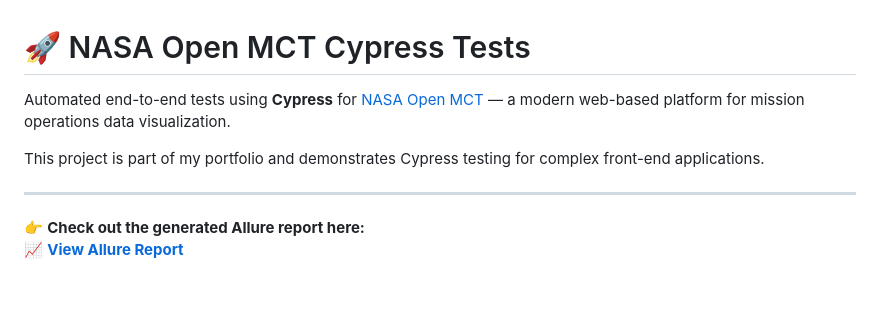
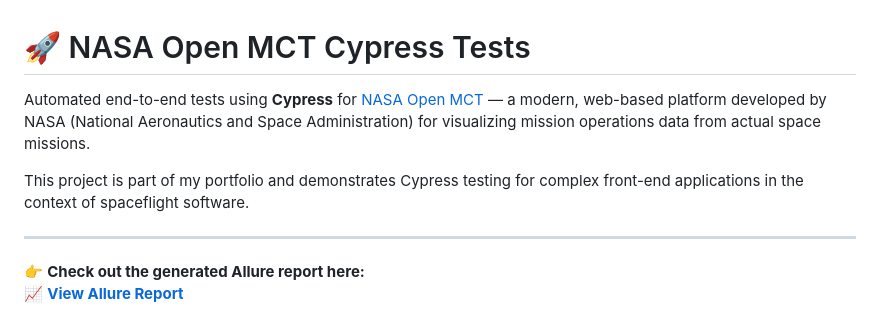
Before and after one commit to MiRGB/nasa-open-mct-cypress-tests, a Markdown page: README.md, the part around the change. Rendered like a GitHub page; blank space fills up the shorter version.

```diff
--- a/README.md
+++ b/README.md
@@ -1,8 +1,8 @@
 # 🚀 NASA Open MCT Cypress Tests
 
-Automated end-to-end tests using **Cypress** for [NASA Open MCT](https://github.com/nasa/openmct) — a modern web-based platform for mission operations data visualization.
+Automated end-to-end tests using **Cypress** for [NASA Open MCT](https://github.com/nasa/openmct) — a modern, web-based platform developed by NASA (National Aeronautics and Space Administration) for visualizing mission operations data from actual space missions.
 
-This project is part of my portfolio and demonstrates Cypress testing for complex front-end applications.
+This project is part of my portfolio and demonstrates Cypress testing for complex front-end applications in the context of spaceflight software.
 
 ---
 
```
